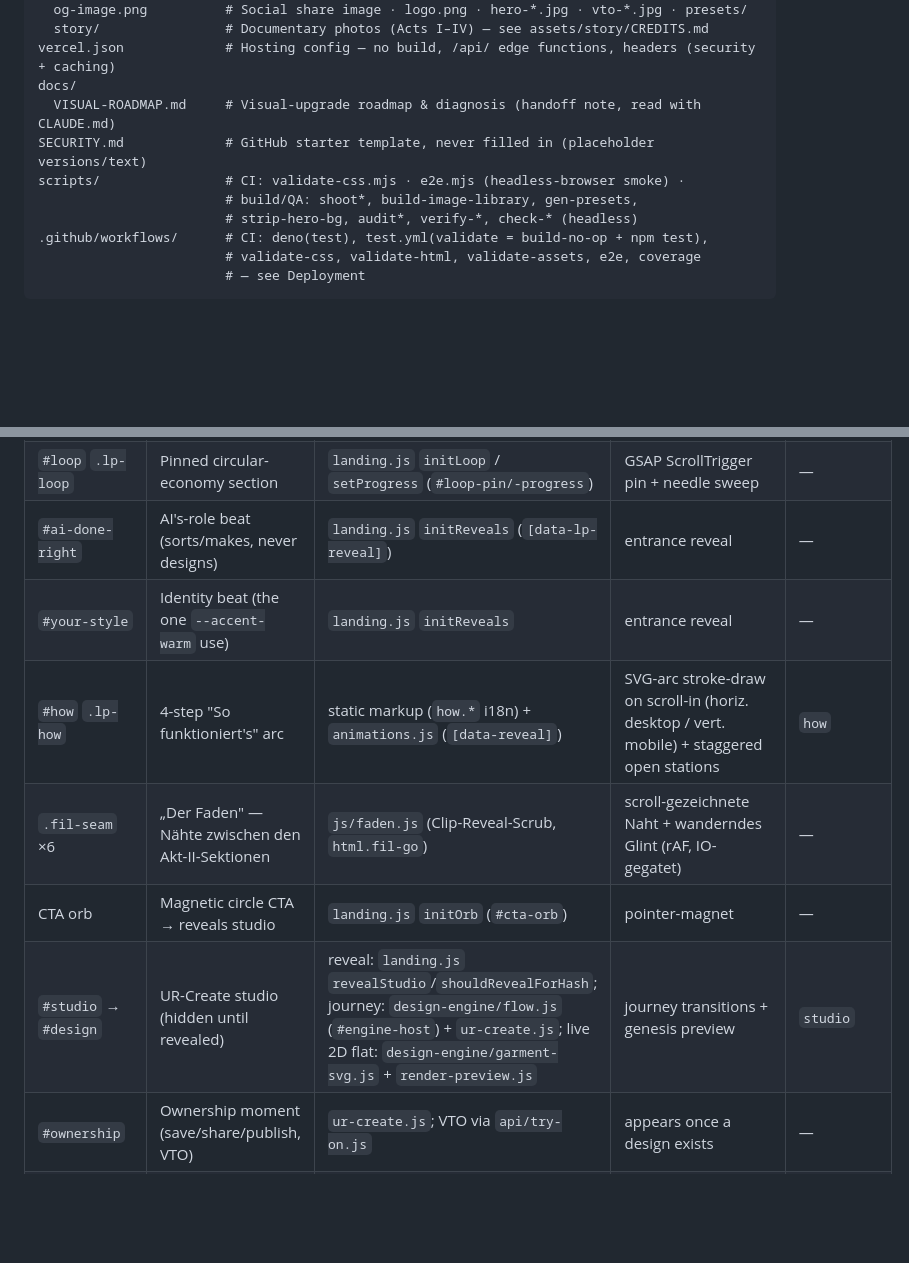
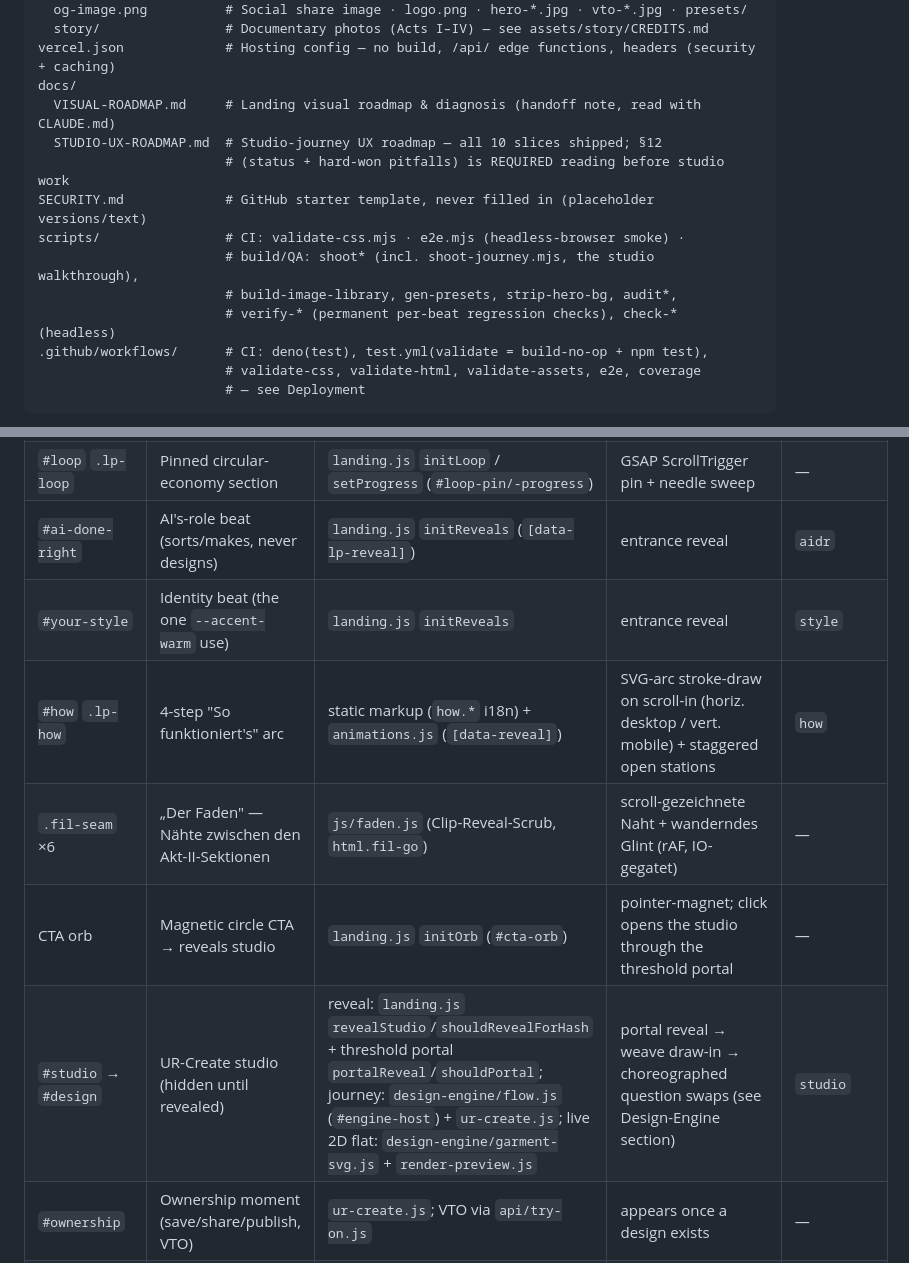
Before and after one commit to Yanisleomoser/UrbanRevolution, a Markdown page: CLAUDE.md, 2 parts joined by grey strips. Rendered like a GitHub page; blank space fills up the shorter version.

```diff
--- a/CLAUDE.md
+++ b/CLAUDE.md
@@ -202,11 +204,14 @@ assets/
   story/                # Documentary photos (Acts I–IV) — see assets/story/CREDITS.md
 vercel.json             # Hosting config — no build, /api/ edge functions, headers (security + caching)
 docs/
-  VISUAL-ROADMAP.md     # Visual-upgrade roadmap & diagnosis (handoff note, read with CLAUDE.md)
+  VISUAL-ROADMAP.md     # Landing visual roadmap & diagnosis (handoff note, read with CLAUDE.md)
+  STUDIO-UX-ROADMAP.md  # Studio-journey UX roadmap — all 10 slices shipped; §12
+                        # (status + hard-won pitfalls) is REQUIRED reading before studio work
 SECURITY.md             # GitHub starter template, never filled in (placeholder versions/text)
 scripts/                # CI: validate-css.mjs · e2e.mjs (headless-browser smoke) ·
-                        # build/QA: shoot*, build-image-library, gen-presets,
-                        # strip-hero-bg, audit*, verify-*, check-* (headless)
+                        # build/QA: shoot* (incl. shoot-journey.mjs, the studio walkthrough),
+                        # build-image-library, gen-presets, strip-hero-bg, audit*,
+                        # verify-* (permanent per-beat regression checks), check-* (headless)
 .github/workflows/      # CI: deno(test), test.yml(validate = build-no-op + npm test),
                         # validate-css, validate-html, validate-assets, e2e, coverage
                         # — see Deployment
@@ -243,12 +248,12 @@ not two stills (project rule).
 | `#facts` `.lp-stats`   | Cited fast-fashion evidence — „Die Masse": 3 full-height canvas-particle beats | `landing.js` `initCounters` (`[data-count]`) + `ambient-ticker.js` + `facts-mass.js` (`html.fxb-go`, `.is-live` je Beat) | count-up + live kg/CO₂ odometer + particle plume/mound/tracer (canvas, offscreen-paused) | `facts`     |
 | `#pivot` `.lp-pivot`   | Pinned "Die Wende" — line bends into circle  | `landing.js` `initPivot` / `pivotBendPath` (`#pivot-pin/-line/-arc`) | GSAP ScrollTrigger pin + path-morph scrub | `pivot`     |
 | `#loop` `.lp-loop`     | Pinned circular-economy section              | `landing.js` `initLoop` / `setProgress` (`#loop-pin/-progress`)  | GSAP ScrollTrigger pin + needle sweep   | —           |
-| `#ai-done-right`       | AI's-role beat (sorts/makes, never designs)  | `landing.js` `initReveals` (`[data-lp-reveal]`)                  | entrance reveal                         | —           |
-| `#your-style`          | Identity beat (the one `--accent-warm` use)  | `landing.js` `initReveals`                                       | entrance reveal                         | —           |
+| `#ai-done-right`       | AI's-role beat (sorts/makes, never designs)  | `landing.js` `initReveals` (`[data-lp-reveal]`)                  | entrance reveal                         | `aidr`      |
+| `#your-style`          | Identity beat (the one `--accent-warm` use)  | `landing.js` `initReveals`                                       | entrance reveal                         | `style`     |
 | `#how` `.lp-how`       | 4-step "So funktioniert's" arc               | static markup (`how.*` i18n) + `animations.js` (`[data-reveal]`)  | SVG-arc stroke-draw on scroll-in (horiz. desktop / vert. mobile) + staggered open stations | `how`       |
 | `.fil-seam` ×6         | „Der Faden" — Nähte zwischen den Akt-II-Sektionen | `js/faden.js` (Clip-Reveal-Scrub, `html.fil-go`)                | scroll-gezeichnete Naht + wanderndes Glint (rAF, IO-gegatet)   | —           |
-| CTA orb                | Magnetic circle CTA → reveals studio         | `landing.js` `initOrb` (`#cta-orb`)                              | pointer-magnet                          | —           |
-| `#studio` → `#design`  | UR-Create studio (hidden until revealed)     | reveal: `landing.js` `revealStudio`/`shouldRevealForHash`; journey: `design-engine/flow.js` (`#engine-host`) + `ur-create.js`; live 2D flat: `design-engine/garment-svg.js` + `render-preview.js` | journey transitions + genesis preview   | `studio`    |
+| CTA orb                | Magnetic circle CTA → reveals studio         | `landing.js` `initOrb` (`#cta-orb`)                              | pointer-magnet; click opens the studio through the threshold portal | —           |
+| `#studio` → `#design`  | UR-Create studio (hidden until revealed)     | reveal: `landing.js` `revealStudio`/`shouldRevealForHash` + threshold portal `portalReveal`/`shouldPortal`; journey: `design-engine/flow.js` (`#engine-host`) + `ur-create.js`; live 2D flat: `design-engine/garment-svg.js` + `render-preview.js` | portal reveal → weave draw-in → choreographed question swaps (see Design-Engine section) | `studio`    |
 | `#ownership`           | Ownership moment (save/share/publish, VTO)   | `ur-create.js`; VTO via `api/try-on.js`                          | appears once a design exists            | —           |
 | `#measure`             | 9 body measurements + pose photo             | `measurements.js`, `pose.js` (MediaPipe, client-side)            | diagram lines per field                 | —           |
 | `#production` `.spec-sheet` | Printable production spec                | `app.js` `updateProductionPreview` → `spec-view.js`              | rebuilt on every state change           | —           |
```
Also changed, not shown: other parts of CLAUDE.md (+60 -6 lines).
